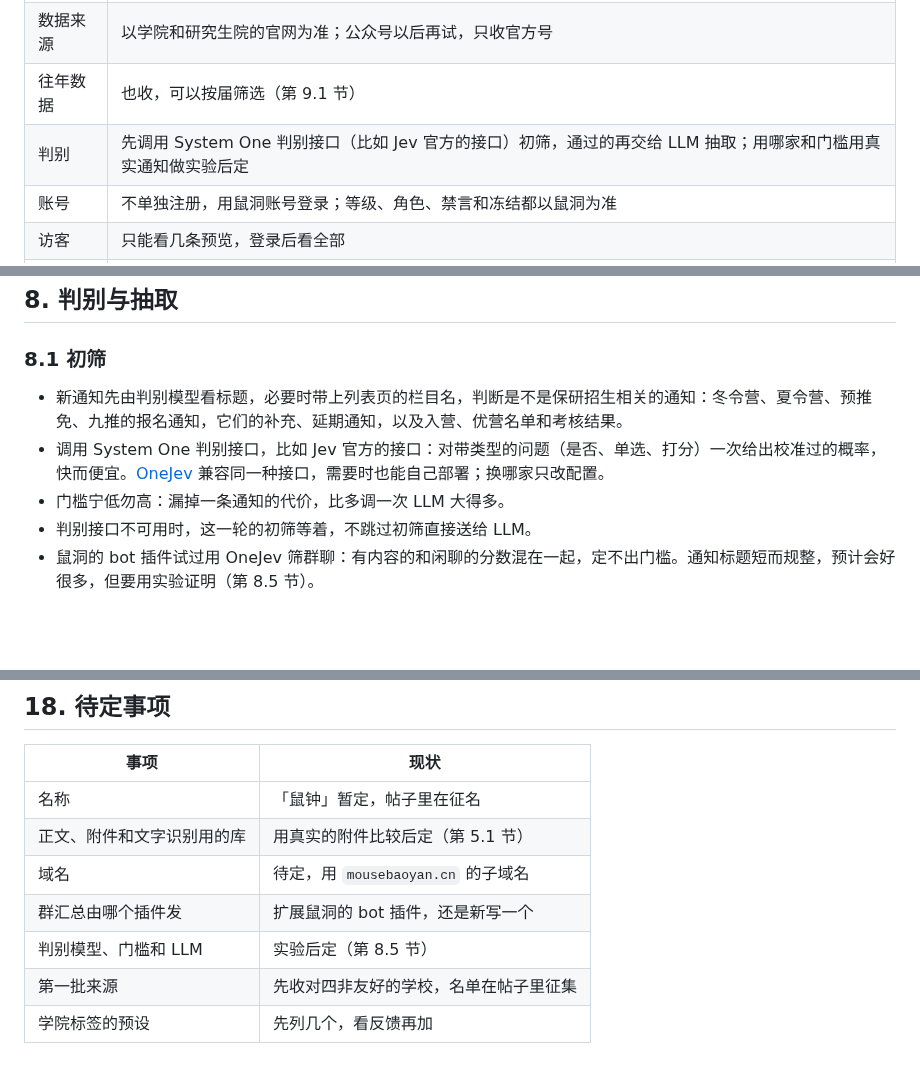
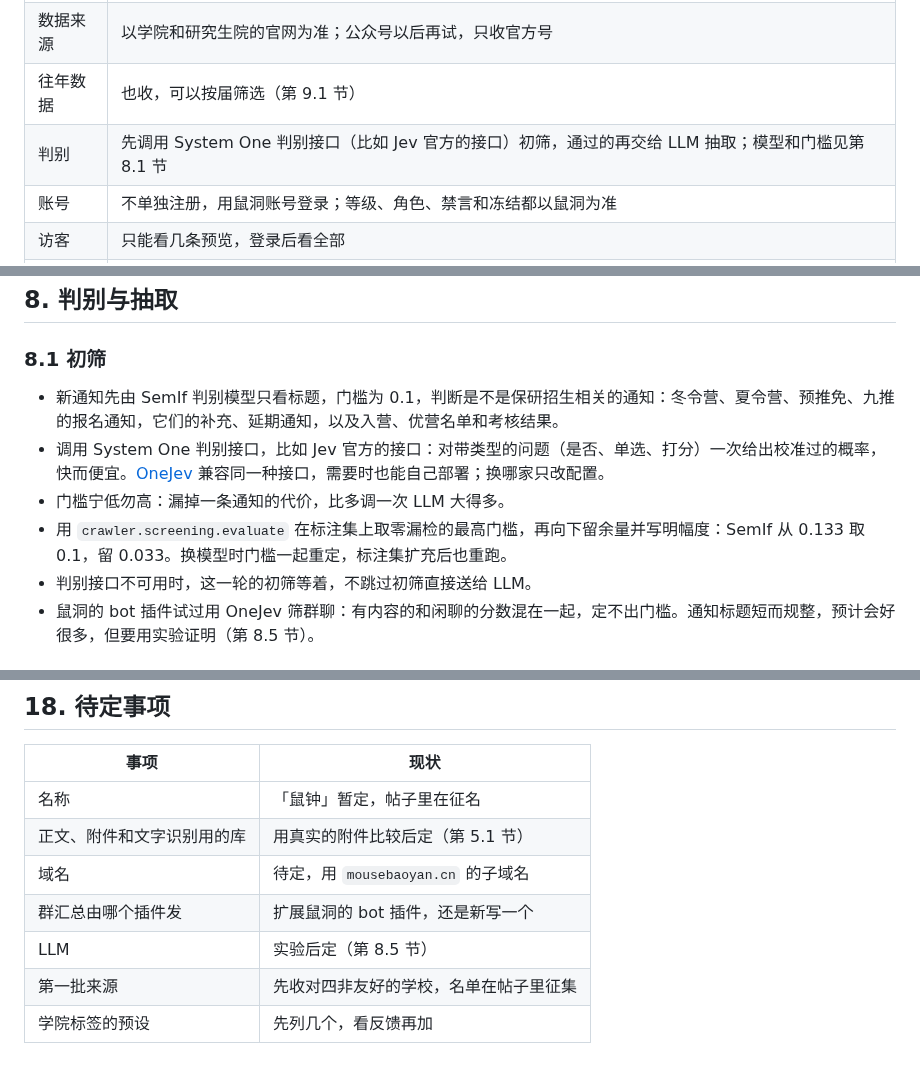
Before and after one commit to mousebaoyan/mouseclock, a Markdown page: docs/design.md, 3 parts joined by grey strips. Drawn GitHub-style; blank space fills up the shorter version.

```diff
--- a/docs/design.md
+++ b/docs/design.md
@@ -21,7 +21,7 @@
 | 收录范围 | 先收计算机相关的学院和研究所，第一批先收对四非友好的（如电科、厦大、沈自）；之后按「求收录」的同求人数加 |
 | 数据来源 | 以学院和研究生院的官网为准；公众号以后再试，只收官方号 |
 | 往年数据 | 也收，可以按届筛选（第 9.1 节） |
-| 判别 | 先调用 System One 判别接口（比如 Jev 官方的接口）初筛，通过的再交给 LLM 抽取；用哪家和门槛用真实通知做实验后定 |
+| 判别 | 先调用 System One 判别接口（比如 Jev 官方的接口）初筛，通过的再交给 LLM 抽取；模型和门槛见第 8.1 节 |
 | 账号 | 不单独注册，用鼠洞账号登录；等级、角色、禁言和冻结都以鼠洞为准 |
 | 访客 | 只能看几条预览，登录后看全部 |
 | 提醒 | 邮件发到 `QQ号@qq.com`：订阅的项目截止前 3 天提醒，关注的学院有新通知就提醒；群 bot 每天发一条汇总 |
@@ -181,9 +181,10 @@ CPU 不是问题，要省的是带宽，做法见第 14 节。
 
 ### 8.1 初筛
 
-- 新通知先由判别模型看标题，必要时带上列表页的栏目名，判断是不是保研招生相关的通知：冬令营、夏令营、预推免、九推的报名通知，它们的补充、延期通知，以及入营、优营名单和考核结果。
+- 新通知先由 SemIf 判别模型只看标题，门槛为 0.1，判断是不是保研招生相关的通知：冬令营、夏令营、预推免、九推的报名通知，它们的补充、延期通知，以及入营、优营名单和考核结果。
 - 调用 System One 判别接口，比如 Jev 官方的接口：对带类型的问题（是否、单选、打分）一次给出校准过的概率，快而便宜。[OneJev](https://github.com/OmniJev/OneJev) 兼容同一种接口，需要时也能自己部署；换哪家只改配置。
 - 门槛宁低勿高：漏掉一条通知的代价，比多调一次 LLM 大得多。
+- 用 `crawler.screening.evaluate` 在标注集上取零漏检的最高门槛，再向下留余量并写明幅度：SemIf 从 0.133 取 0.1，留 0.033。换模型时门槛一起重定，标注集扩充后也重跑。
 - 判别接口不可用时，这一轮的初筛等着，不跳过初筛直接送给 LLM。
 - 鼠洞的 bot 插件试过用 OneJev 筛群聊：有内容的和闲聊的分数混在一起，定不出门槛。通知标题短而规整，预计会好很多，但要用实验证明（第 8.5 节）。
 
@@ -495,6 +530,6 @@ L3 以上可以不提申请，直接修改，同样要写理由、附依据。
 | 正文、附件和文字识别用的库 | 用真实的附件比较后定（第 5.1 节） |
 | 域名 | 待定，用 `mousebaoyan.cn` 的子域名 |
 | 群汇总由哪个插件发 | 扩展鼠洞的 bot 插件，还是新写一个 |
-| 判别模型、门槛和 LLM | 实验后定（第 8.5 节） |
+| LLM | 实验后定（第 8.5 节） |
 | 第一批来源 | 先收对四非友好的学校，名单在帖子里征集 |
 | 学院标签的预设 | 先列几个，看反馈再加 |
```
Also changed, not shown: other parts of docs/design.md (+34 -0 lines).
